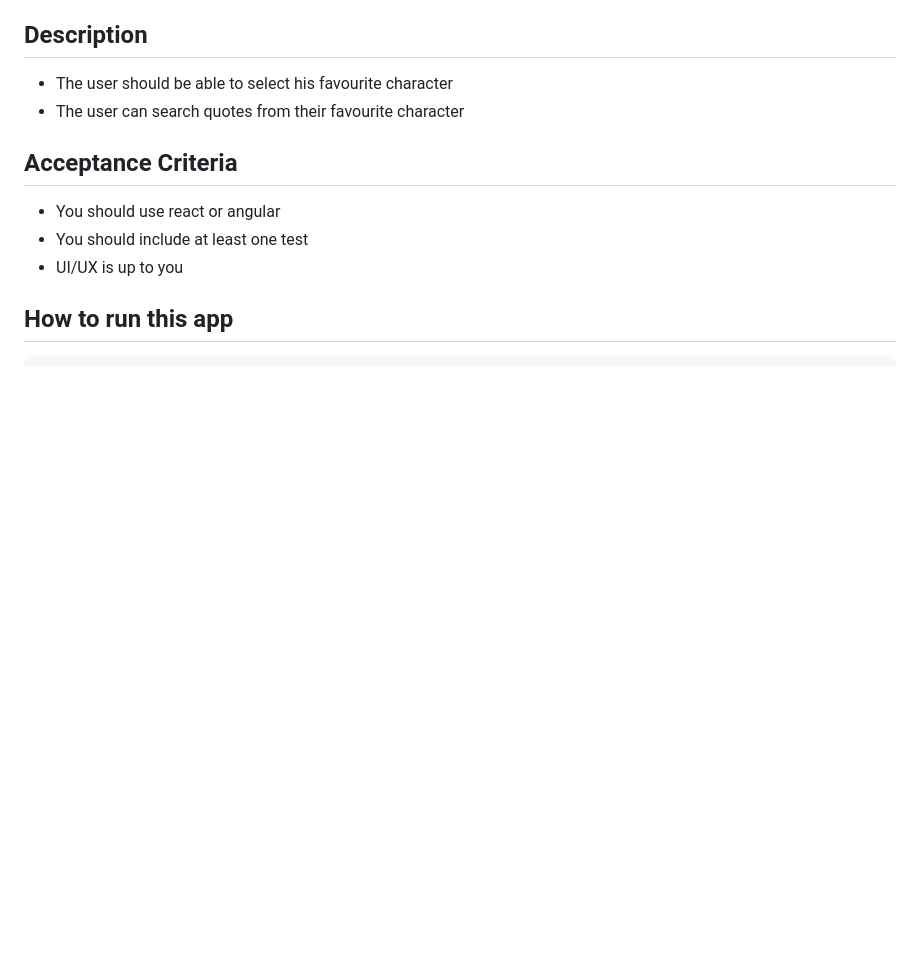
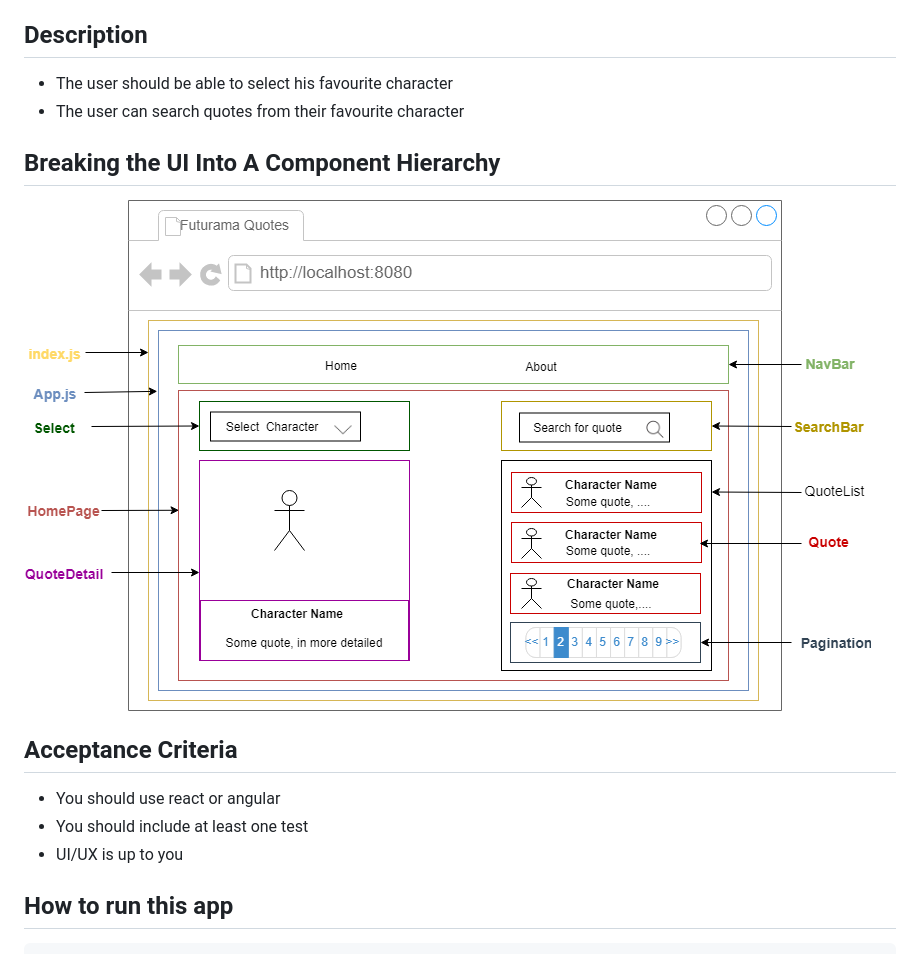
Before and after one commit to abdoulayebinta/futurama-quotes, a Markdown page: README.md, the part around the change. Rendered like a GitHub page; pictures changed too: src/images/components-structure.png (added); blank space fills up the shorter version.

Commit message:
Add figure to explain UI structure

```diff
--- a/README.md
+++ b/README.md
@@ -7,6 +7,12 @@ Futurama API.
 ## Description
 - The user should be able to select his favourite character
 - The user can search quotes from their favourite character
+
+
+## Breaking the UI Into A Component Hierarchy
+![UI Breakdown](./src/images/components-structure.png)
+
+
 
 ## Acceptance Criteria
 - You should use react or angular
```
